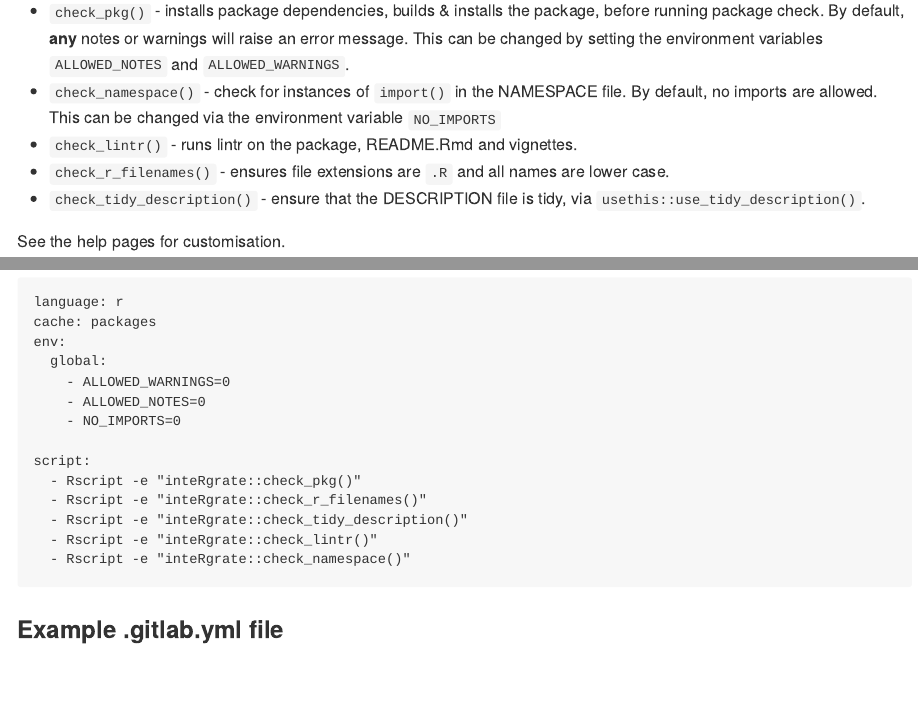
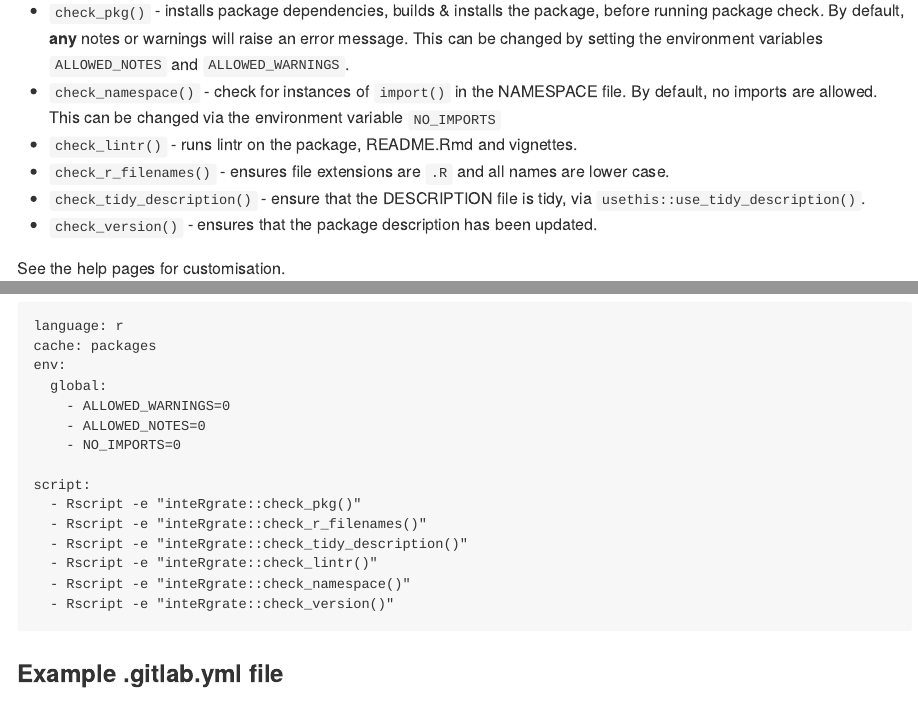
Before and after one commit to jumpingrivers/inteRgrate, an R Markdown document (README.Rmd): the page in a window 1100 px wide, from 770 px down, and a second part further down, joined at a grey line. The pictures show the output file README.md that the author committed with the source, drawn offline in the style of GitHub; badge pictures from the web are left out.

Commit message:
Update README

````diff
--- a/README.Rmd
+++ b/README.Rmd
@@ -65,6 +65,7 @@
  * `check_r_filenames()` - ensures file extensions are `.R` and all names are lower case.
  * `check_tidy_description()` - ensure that the DESCRIPTION file is tidy,
  via `usethis::use_tidy_description()`.
+ * `check_version()` - ensures that the package description has been updated.
 
 See the help pages for customisation.
 
@@ -85,6 +86,7 @@
   - Rscript -e "inteRgrate::check_tidy_description()"
   - Rscript -e "inteRgrate::check_lintr()"
   - Rscript -e "inteRgrate::check_namespace()"
+  - Rscript -e "inteRgrate::check_version()"
 ```
 
 ### Example .gitlab.yml file
````
Also changed, not shown: README.md, 1 other file.
